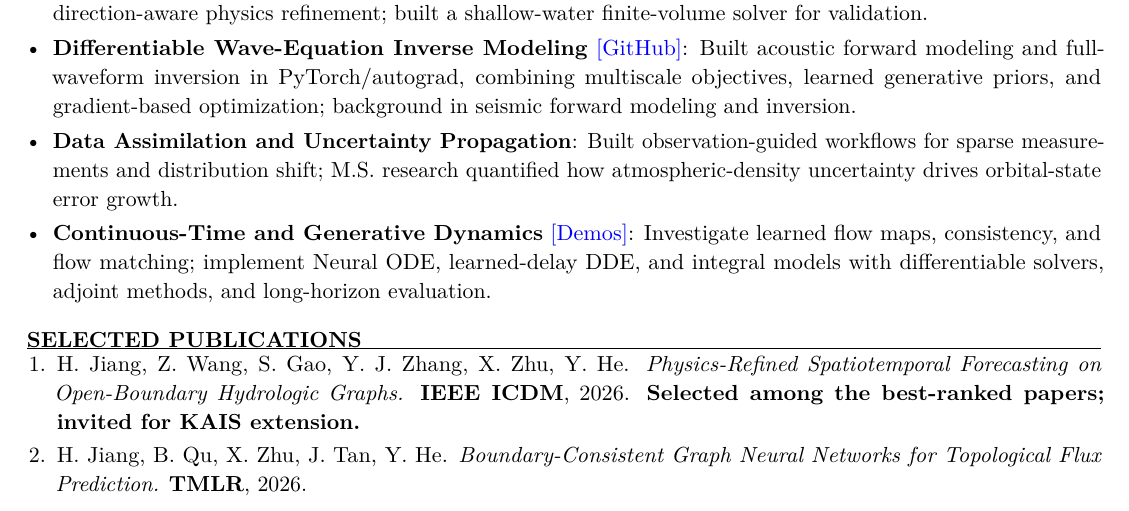
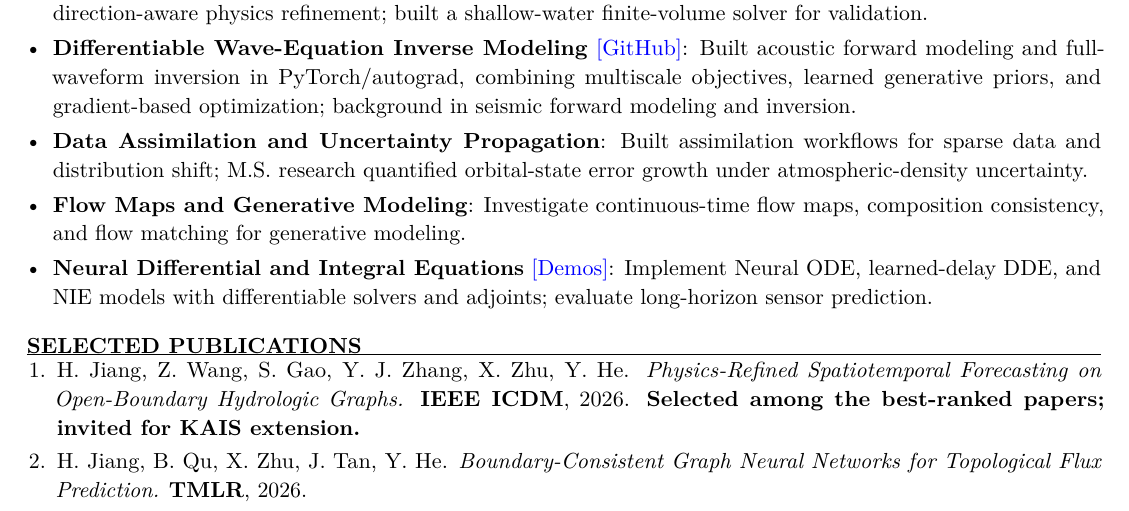
Before and after one commit to HaoyangJiang-WM/CV, a LaTeX CV (resume.tex): part of the page, cut so that both start at the same text. Compiled offline with pdfLaTeX.

Commit message:
Separate flow-map research from neural-equation demos in one-page CV
Give Flow Maps and Generative Modeling its own research entry. Keep the Demos link exclusively with Neural Differential and Integral Equations. Preserve the 11-point, single-page application layout and existing publications, education and experience.

```diff
--- a/resume.tex
+++ b/resume.tex
@@ -39,8 +39,9 @@ B.S. in Geophysics; Minor in Computer Science
 \begin{itemize}
 \item \textbf{Neural Operators and Physics-Guided Forecasting} \link{https://github.com/HaoyangJiang-WM/OpenBoundary}{[GitHub]}: Developed Fredholm-integral methods for PDE boundary-value problems and open-boundary hydrodynamic models with learned boundary context and direction-aware physics refinement; built a shallow-water finite-volume solver for validation.
 \item \textbf{Differentiable Wave-Equation Inverse Modeling} \link{https://github.com/HaoyangJiang-WM/FWI}{[GitHub]}: Built acoustic forward modeling and full-waveform inversion in PyTorch/autograd, combining multiscale objectives, learned generative priors, and gradient-based optimization; background in seismic forward modeling and inversion.
-\item \textbf{Data Assimilation and Uncertainty Propagation}: Built observation-guided workflows for sparse measurements and distribution shift; M.S. research quantified how atmospheric-density uncertainty drives orbital-state error growth.
-\item \textbf{Continuous-Time and Generative Dynamics} \link{https://haoyangjiang-wm.github.io/neural-equation-demos/}{[Demos]}: Investigate learned flow maps, consistency, and flow matching; implement Neural ODE, learned-delay DDE, and integral models with differentiable solvers, adjoint methods, and long-horizon evaluation.
+\item \textbf{Data Assimilation and Uncertainty Propagation}: Built assimilation workflows for sparse data and distribution shift; M.S. research quantified orbital-state error growth under atmospheric-density uncertainty.
+\item \textbf{Flow Maps and Generative Modeling}: Investigate continuous-time flow maps, composition consistency, and flow matching for generative modeling.
+\item \textbf{Neural Differential and Integral Equations} \link{https://haoyangjiang-wm.github.io/neural-equation-demos/}{[Demos]}: Implement Neural ODE, learned-delay DDE, and NIE models with differentiable solvers and adjoints; evaluate long-horizon sensor prediction.
 \end{itemize}
 
 \section*{SELECTED PUBLICATIONS}
```
